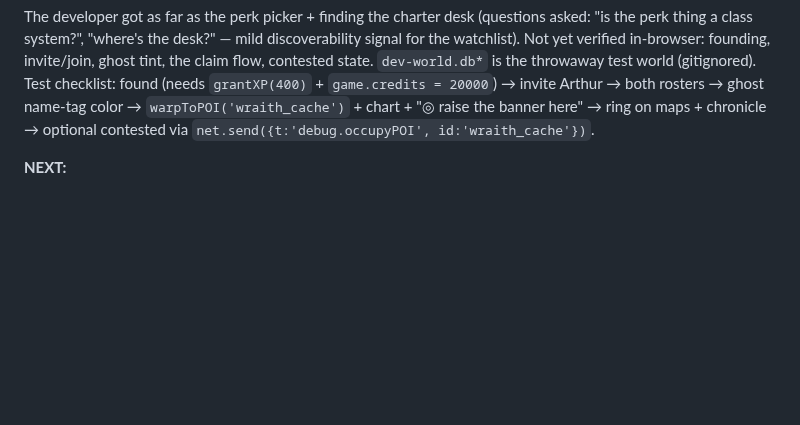
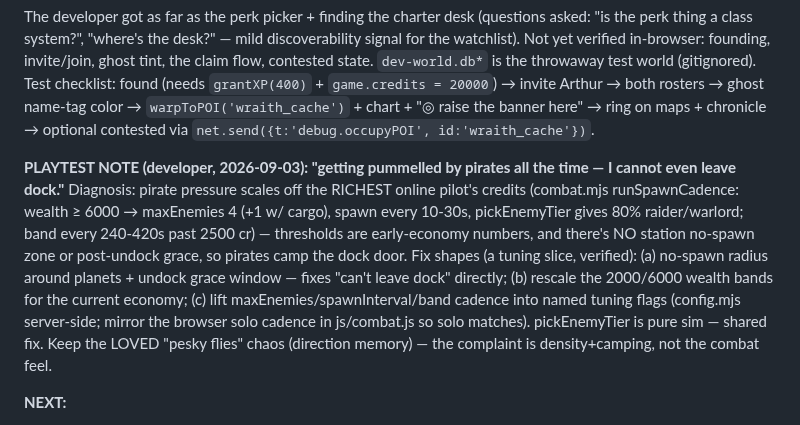
Before and after one commit to donkrumpos/space_traders, a Markdown page: NEXT-SESSION.md, the part around the change. GitHub-like rendering; blank space fills up the shorter version.

Commit message:
NEXT-SESSION: playtest note — pirate pressure camps the dock; tuning-slice shapes
Claude-Session: https://claude.ai/code/session_01MuXpj3VMYsa1mSkbo46EtR

```diff
--- a/NEXT-SESSION.md
+++ b/NEXT-SESSION.md
@@ -78,6 +78,22 @@ contested state. `dev-world.db*` is the throwaway test world
 color → `warpToPOI('wraith_cache')` + chart + "◎ raise the banner
 here" → ring on maps + chronicle → optional contested via
 `net.send({t:'debug.occupyPOI', id:'wraith_cache'})`.
+
+**PLAYTEST NOTE (developer, 2026-09-03): "getting pummelled by pirates
+all the time — I cannot even leave dock."** Diagnosis: pirate pressure
+scales off the RICHEST online pilot's credits (combat.mjs
+runSpawnCadence: wealth ≥ 6000 → maxEnemies 4 (+1 w/ cargo), spawn every
+10-30s, pickEnemyTier gives 80% raider/warlord; band every 240-420s past
+2500 cr) — thresholds are early-economy numbers, and there's NO
+station no-spawn zone or post-undock grace, so pirates camp the dock
+door. Fix shapes (a tuning slice, verified): (a) no-spawn radius around
+planets + undock grace window — fixes "can't leave dock" directly;
+(b) rescale the 2000/6000 wealth bands for the current economy;
+(c) lift maxEnemies/spawnInterval/band cadence into named tuning flags
+(config.mjs server-side; mirror the browser solo cadence in
+js/combat.js so solo matches). pickEnemyTier is pure sim — shared fix.
+Keep the LOVED "pesky flies" chaos (direction memory) — the complaint
+is density+camping, not the combat feel.
 
 **NEXT:**
 1. **Finish the developer look** (checklist above) → then merge
```
